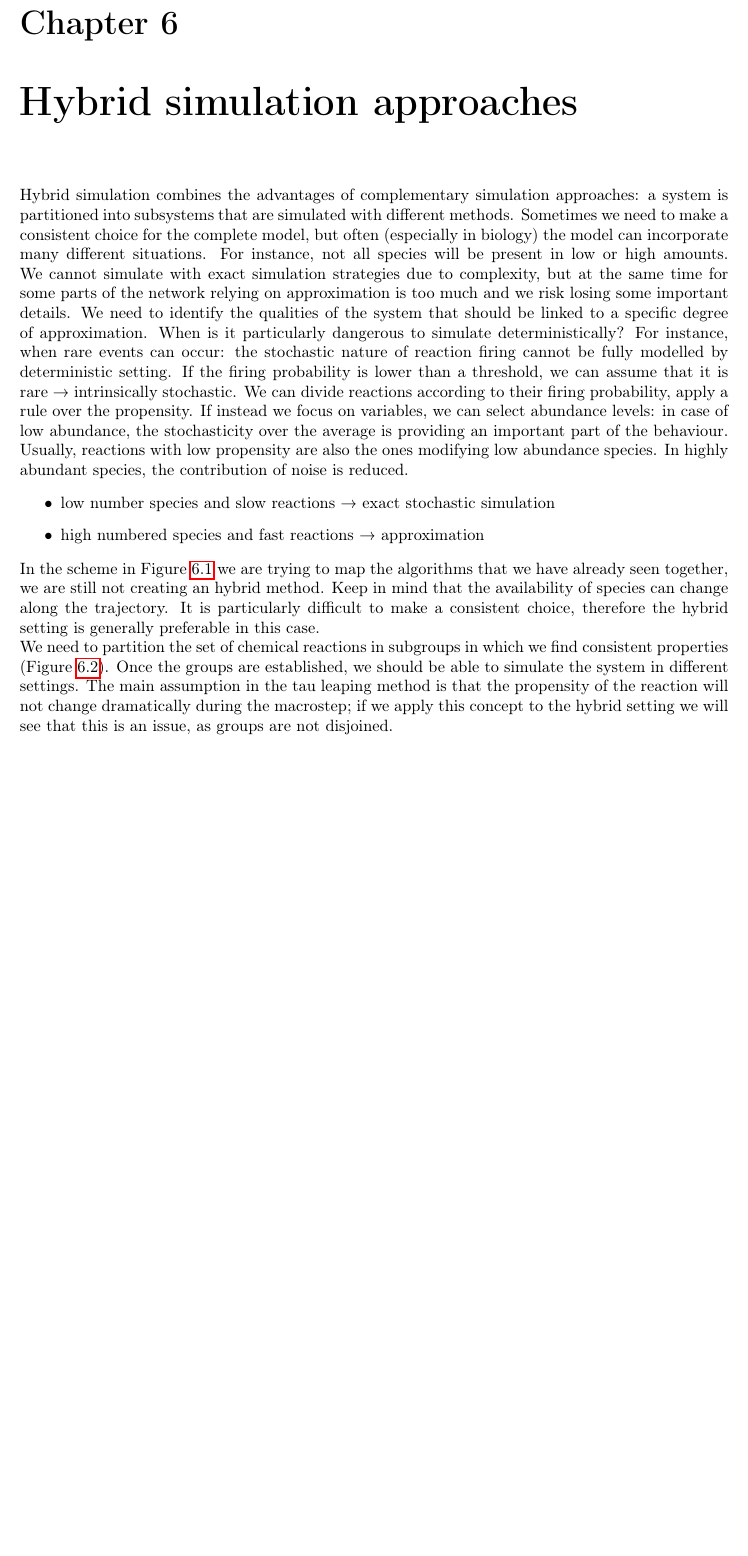
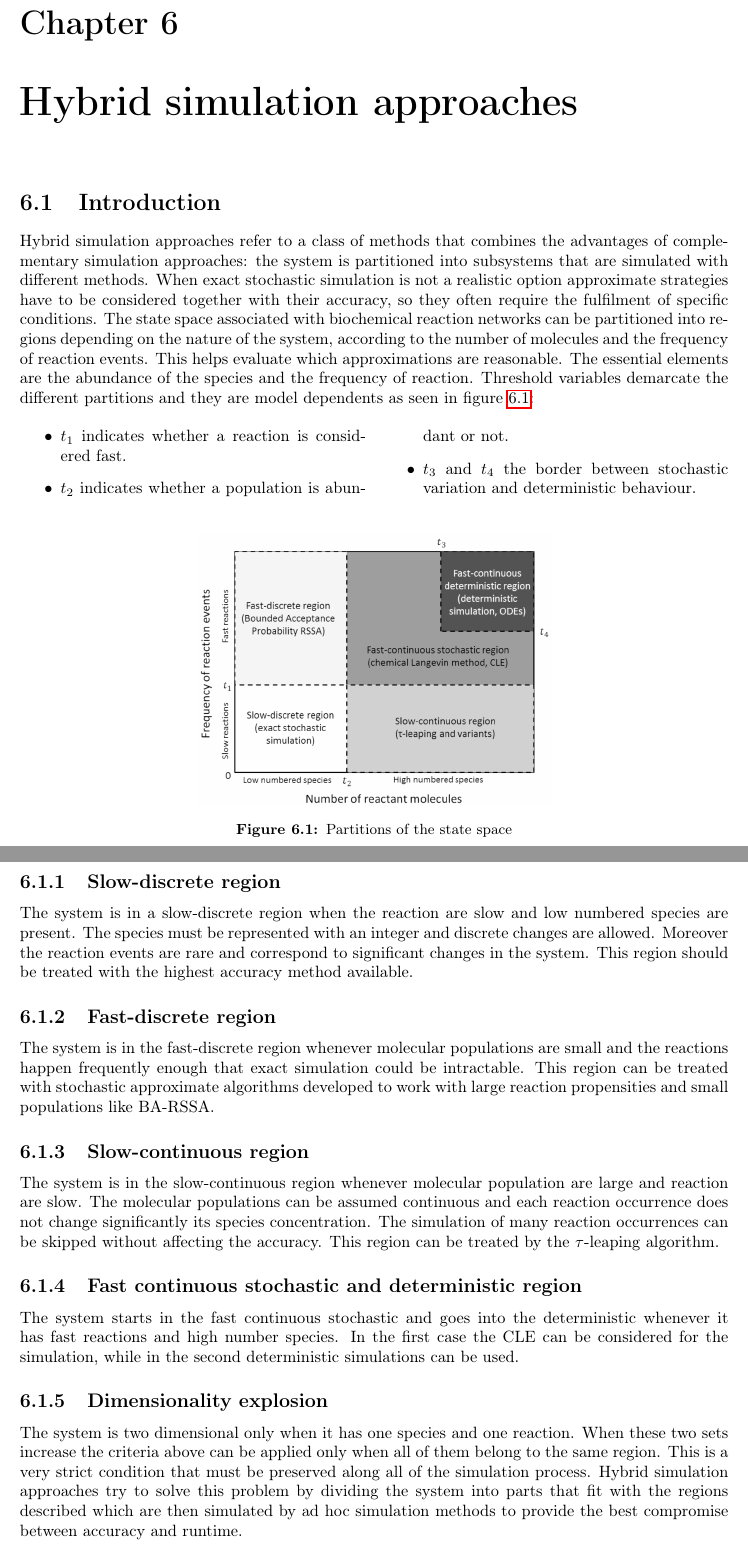
Before and after one commit to giacThePhantom/network-modelling-and-simulation, a LaTeX thesis (principal.tex, which reads chapters/06/hybrid_simulations.tex): part of page 118 of 151 before the commit and two parts of pages 118 and 119 of 151 after it, the two joined at a grey line, cut so that both start at the same text, the shorter picture padded with empty space. Compiled offline with pdfLaTeX.

Commit message:
Chapter 6 introduction done

```diff
--- a/chapters/06/hybrid_simulations.tex
+++ b/chapters/06/hybrid_simulations.tex
@@ -1,35 +1,53 @@
 \graphicspath{{chapters/06/images/}}
 \chapter{Hybrid simulation approaches}
-Hybrid simulation combines the advantages of complementary simulation approaches: a system is partitioned into subsystems that are simulated with different methods.
-Sometimes we need to make a consistent choice for the complete model, but often (especially in biology) the model can incorporate many different situations.
-For instance, not all species will be present in low or high amounts.
-We cannot simulate with exact simulation strategies due to complexity, but at the same time for some parts of the network relying on approximation is too much and we risk losing some important details.
-We need to identify the qualities of the system that should be linked to a specific degree of approximation.
-When is it particularly dangerous to simulate deterministically? For instance, when rare events can occur: the stochastic nature of reaction firing cannot be fully modelled by deterministic setting.
-If the firing probability is lower than a threshold, we can assume that it is rare → intrinsically stochastic.
-We can divide reactions according to their firing probability, apply a rule over the propensity.
-If instead we focus on variables, we can select abundance levels: in case of low abundance, the stochasticity over the average is providing an important part of the behaviour.
-Usually, reactions with low propensity are also the ones modifying low abundance species.
-In highly abundant species, the contribution of noise is reduced.
 
-\begin{itemize}
-  \item low number species and slow reactions → exact stochastic simulation
-  \item high numbered species and fast reactions → approximation
-\end{itemize}
-\noindent
-In the scheme in Figure \ref{fig:regions} we are trying to map the algorithms that we have already seen together, we are still not creating an hybrid method.
-Keep in mind that the availability of species can change along the trajectory.
-It is particularly difficult to make a consistent choice, therefore the hybrid setting is generally preferable in this case.
+\section{Introduction}
+Hybrid simulation approaches refer to a class of methods that combines the advantages of complementary simulation approaches: the system is partitioned into subsystems that are simulated with different methods.
+When exact stochastic simulation is not a realistic option approximate strategies have to be considered together with their accuracy, so they often require the fulfilment of specific conditions.
+The state space associated with biochemical reaction networks can be partitioned into regions depending on the nature of the system, according to the number of molecules and the frequency of reaction events.
+This helps evaluate which approximations are reasonable.
+The essential elements are the abundance of the species and the frequency of reaction.
+Threshold variables demarcate the different partitions and they are model dependents as seen in figure \ref{fig:regions}:
 
-\begin{figure}
+\begin{multicols}{2}
+  \begin{itemize}
+    \item $t_1$ indicates whether a reaction is considered fast.
+    \item $t_2$ indicates whether a population is abundant or not.
+    \item $t_3$ and $t_4$ the border between stochastic variation and deterministic behaviour.
+  \end{itemize}
+\end{multicols}
+
+\begin{figure}[H]
   \centering
   \includegraphics[width=0.5\textwidth]{regions.png}
-  \caption{}
+  \caption{Partitions of the state space}
   \label{fig:regions}
 \end{figure}
-\noindent
-We need to partition the set of chemical reactions in subgroups in which we find consistent properties (Figure \ref{fig:scheme}).
-Once the groups are established, we should be able to simulate the system in different settings.
-The main assumption in the tau leaping method is that the propensity of the reaction will not change dramatically during the macrostep; if we apply this concept to the hybrid setting we will see that this is an issue, as groups are not disjoined.
+
+  \subsection{Slow-discrete region}
+  The system is in a slow-discrete region when the reaction are slow and low numbered species are present.
+  The species must be represented with an integer and discrete changes are allowed.
+  Moreover the reaction events are rare and correspond to significant changes in the system.
+  This region should be treated with the highest accuracy method available.
+
+  \subsection{Fast-discrete region}
+  The system is in the fast-discrete region whenever molecular populations are small and the reactions happen frequently enough that exact simulation could be intractable.
+  This region can be treated with stochastic approximate algorithms developed to work with large reaction propensities and small populations like BA-RSSA.
+
+  \subsection{Slow-continuous region}
+  The system is in the slow-continuous region whenever molecular population are large and reaction are slow.
+  The molecular populations can be assumed continuous and each reaction occurrence does not change significantly its species concentration.
+  The simulation of many reaction occurrences can be skipped without affecting the accuracy.
+  This region can be treated by the $\tau$-leaping algorithm.
+
+  \subsection{Fast continuous stochastic and deterministic region}
+  The system starts in the fast continuous stochastic and goes into the deterministic whenever it has fast reactions and high number species.
+  In the first case the CLE can be considered for the simulation, while in the second deterministic simulations can be used.
+
+  \subsection{Dimensionality explosion}
+  The system is two dimensional only when it has one species and one reaction.
+  When these two sets increase the criteria above can be applied only when all of them belong to the same region.
+  This is a very strict condition that must be preserved along all of the simulation process.
+  Hybrid simulation approaches try to solve this problem by dividing the system into parts that fit with the regions described which are then simulated by ad hoc simulation methods to provide the best compromise between accuracy and runtime.
 
 
```
Also changed, not shown: chapters/06/hybrid_simulations.tex (8 more changed lines), 4 other files.
